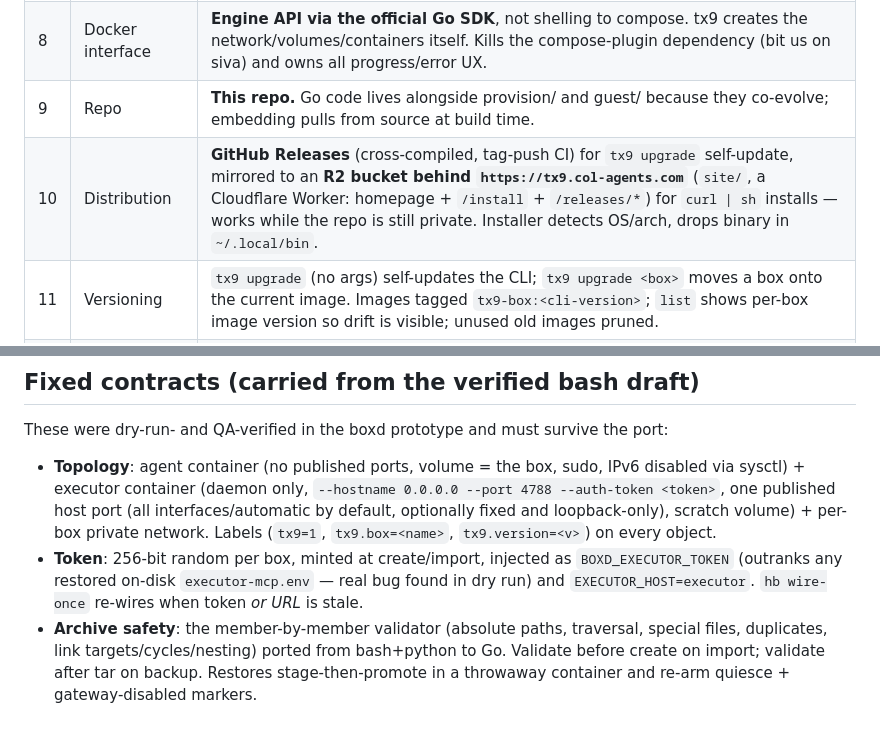
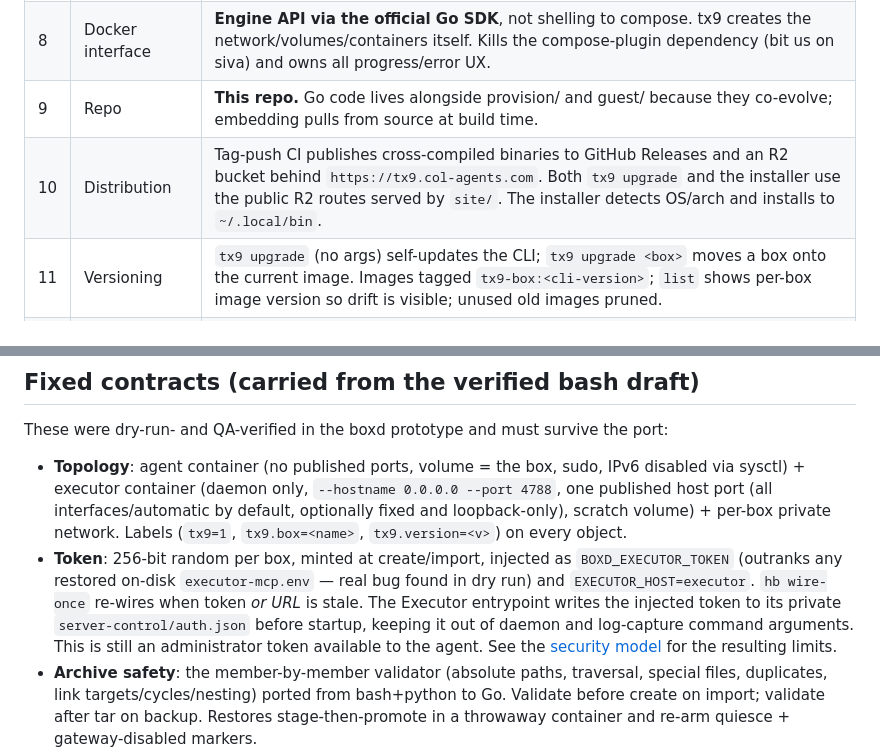
Before and after one commit to davis7dotsh/tx9, a Markdown page: docs/tx9-cli-design.md, 2 parts joined by grey strips. Drawn GitHub-style; blank space fills up the shorter version.

```diff
--- a/docs/tx9-cli-design.md
+++ b/docs/tx9-cli-design.md
@@ -32,7 +32,7 @@ tx9 create
 | 7 | Scope | **Local-only v1.** The CLI drives the local Docker daemon; cross-machine moves are backup → transfer yourself → import. (Remote is a saved future direction — see below.) |
 | 8 | Docker interface | **Engine API via the official Go SDK**, not shelling to compose. tx9 creates the network/volumes/containers itself. Kills the compose-plugin dependency (bit us on siva) and owns all progress/error UX. |
 | 9 | Repo | **This repo.** Go code lives alongside provision/ and guest/ because they co-evolve; embedding pulls from source at build time. |
-| 10 | Distribution | **GitHub Releases** (cross-compiled, tag-push CI) for `tx9 upgrade` self-update, mirrored to an **R2 bucket behind `https://tx9.col-agents.com`** (`site/`, a Cloudflare Worker: homepage + `/install` + `/releases/*`) for `curl \| sh` installs — works while the repo is still private. Installer detects OS/arch, drops binary in `~/.local/bin`. |
+| 10 | Distribution | Tag-push CI publishes cross-compiled binaries to GitHub Releases and an R2 bucket behind `https://tx9.col-agents.com`. Both `tx9 upgrade` and the installer use the public R2 routes served by `site/`. The installer detects OS/arch and installs to `~/.local/bin`. |
 | 11 | Versioning | `tx9 upgrade` (no args) self-updates the CLI; `tx9 upgrade <box>` moves a box onto the current image. Images tagged `tx9-box:<cli-version>`; `list` shows per-box image version so drift is visible; unused old images pruned. |
 | 12 | Bash prototypes | **Both deleted** (done, this commit). git history is the reference. |
 
@@ -77,14 +77,18 @@ the port:
 
 - **Topology**: agent container (no published ports, volume = the box, sudo,
   IPv6 disabled via sysctl) + executor container (daemon only,
-  `--hostname 0.0.0.0 --port 4788 --auth-token <token>`, one published
+  `--hostname 0.0.0.0 --port 4788`, one published
   host port (all interfaces/automatic by default, optionally fixed and
   loopback-only), scratch volume) + per-box private network. Labels
   (`tx9=1`, `tx9.box=<name>`, `tx9.version=<v>`) on every object.
 - **Token**: 256-bit random per box, minted at create/import, injected as
   `BOXD_EXECUTOR_TOKEN` (outranks any restored on-disk `executor-mcp.env` —
   real bug found in dry run) and `EXECUTOR_HOST=executor`. `hb wire-once`
-  re-wires when token *or URL* is stale.
+  re-wires when token *or URL* is stale. The Executor entrypoint writes the
+  injected token to its private `server-control/auth.json` before startup,
+  keeping it out of daemon and log-capture command arguments. This is still
+  an administrator token available to the agent. See the
+  [security model](security-model.md) for the resulting limits.
 - **Archive safety**: the member-by-member validator (absolute paths,
   traversal, special files, duplicates, link targets/cycles/nesting) ported
   from bash+python to Go. Validate before create on import; validate after
```
Also changed, not shown: README.md (+26 -3 lines), docs/audit-2026-08-27.md (added, +141 -0 lines).
